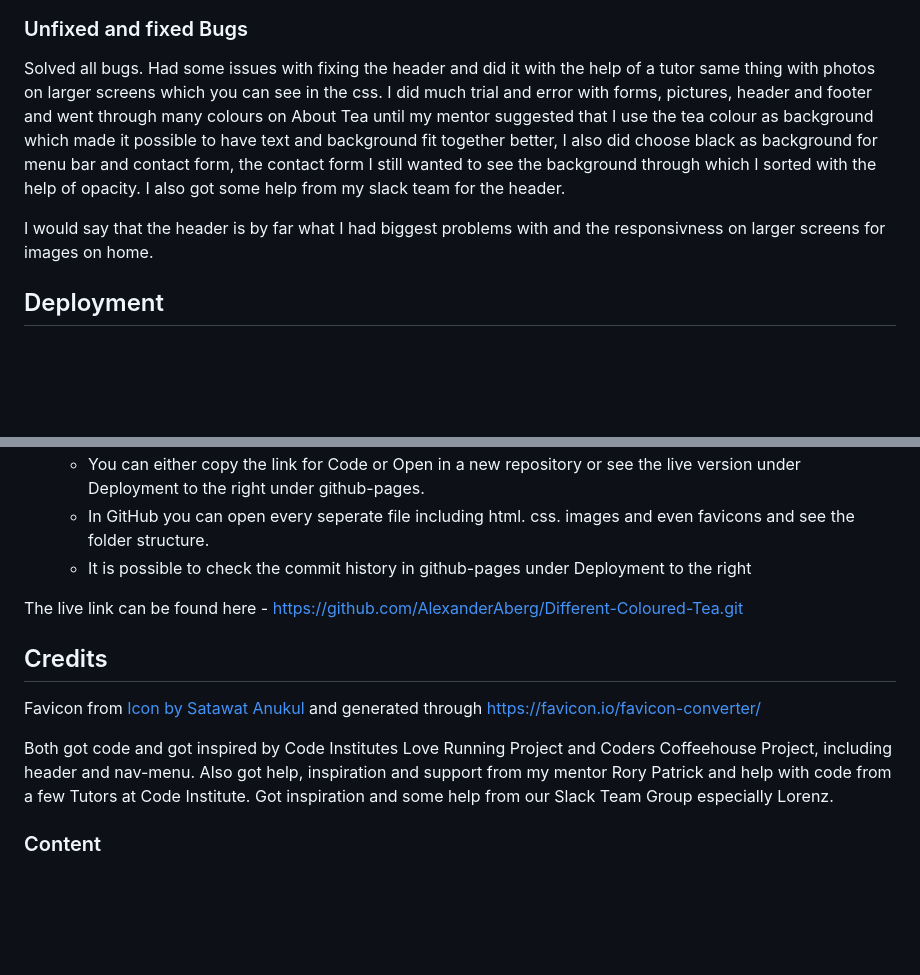
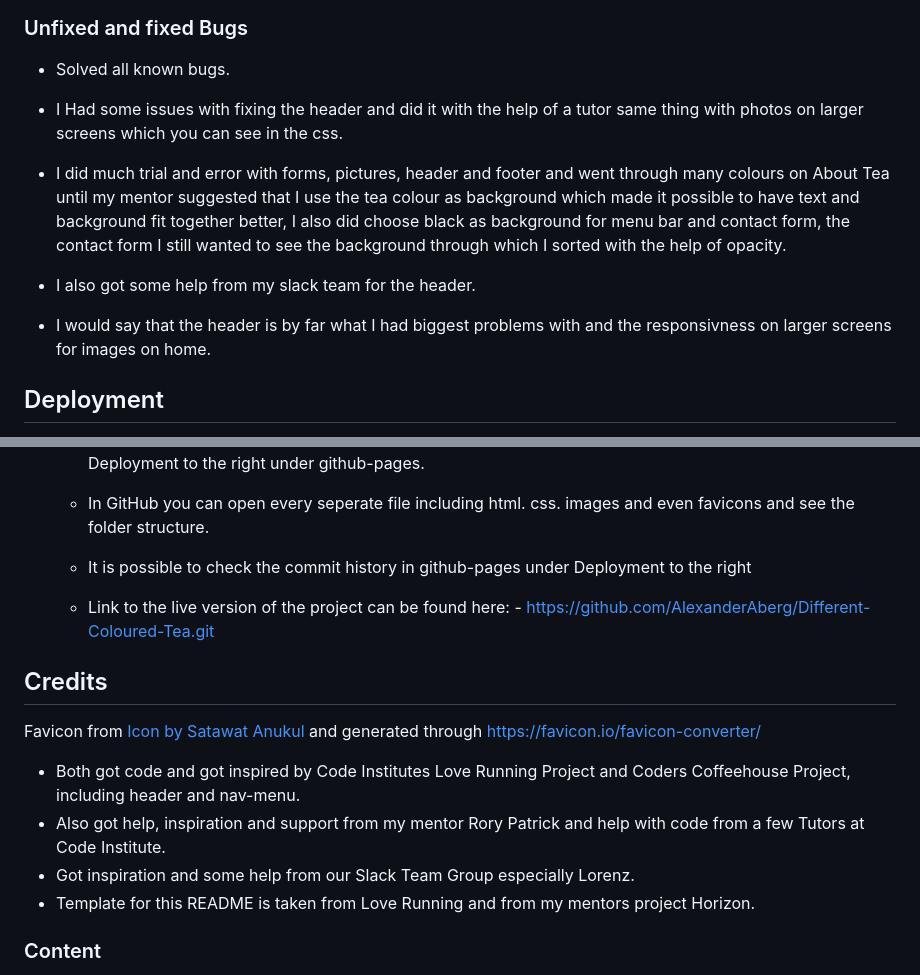
Before and after one commit to AlexanderAberg/Different-Coloured-Tea, a Markdown page: README.md, 2 parts joined by grey strips. GitHub-like rendering; blank space fills up the shorter version.

```diff
--- a/README.md
+++ b/README.md
@@ -74,12 +111,12 @@ I have tested on Chrome, Firefox and Edge without a problem, checked on many dif
 
 ### Unfixed and fixed Bugs
 
-Solved all bugs.
-Had some issues with fixing the header and did it with the help of a tutor same thing with photos on larger screens which you can see in the css.
-I did much trial and error with forms, pictures, header and footer and went through many colours on About Tea until my mentor suggested that I use the tea colour as background which made it possible to have text and background fit together better, I also did choose black as background for menu bar and contact form, the contact form I still wanted to see the background through which I sorted with the help of opacity.
-I also got some help from my slack team for the header.
+- Solved all known bugs.
+- I Had some issues with fixing the header and did it with the help of a tutor same thing with photos on larger screens which you can see in the css.
+- I did much trial and error with forms, pictures, header and footer and went through many colours on About Tea until my mentor suggested that I use the tea colour as background which made it possible to have text and background fit together better, I also did choose black as background for menu bar and contact form, the contact form I still wanted to see the background through which I sorted with the help of opacity.
+- I also got some help from my slack team for the header.
 
-I would say that the header is by far what I had biggest problems with and the responsivness on larger screens for images on home.
+- I would say that the header is by far what I had biggest problems with and the responsivness on larger screens for images on home.
 
 ## Deployment
 
@@ -91,16 +128,18 @@ I would say that the header is by far what I had biggest problems with and the r
   - In GitHub you can open every seperate file including html. css. images and even favicons and see the folder structure.
   - It is possible to check the commit history in github-pages under Deployment to the right
 
-The live link can be found here - https://github.com/AlexanderAberg/Different-Coloured-Tea.git
+  - Link to the live version of the project can be found here: - https://github.com/AlexanderAberg/Different-Coloured-Tea.git
 
 
 ## Credits
 
 Favicon from  <a href="https://www.freepik.com/icon/herbal-tea_10812632#fromView=search&page=1&position=54&uuid=24e50b5d-d56e-4b71-a971-f5a242ddc937">Icon by Satawat Anukul</a> and generated through https://favicon.io/favicon-converter/
 
-Both got code and got inspired by Code Institutes Love Running Project and Coders Coffeehouse Project, including header and nav-menu.
-Also got help, inspiration and support from my mentor Rory Patrick and help with code from a few Tutors at Code Institute.
-Got inspiration and some help from our Slack Team Group especially Lorenz.
+- Both got code and got inspired by Code Institutes Love Running Project and Coders Coffeehouse Project, including header and nav-menu.
+- Also got help, inspiration and support from my mentor Rory Patrick and help with code from a few Tutors at Code Institute.
+- Got inspiration and some help from our Slack Team Group especially Lorenz.
+- Template for this README is taken from Love Running and from my mentors project Horizon.
+
 
 ### Content
 
```
Also changed, not shown: other parts of README.md (+39 -2 lines).
